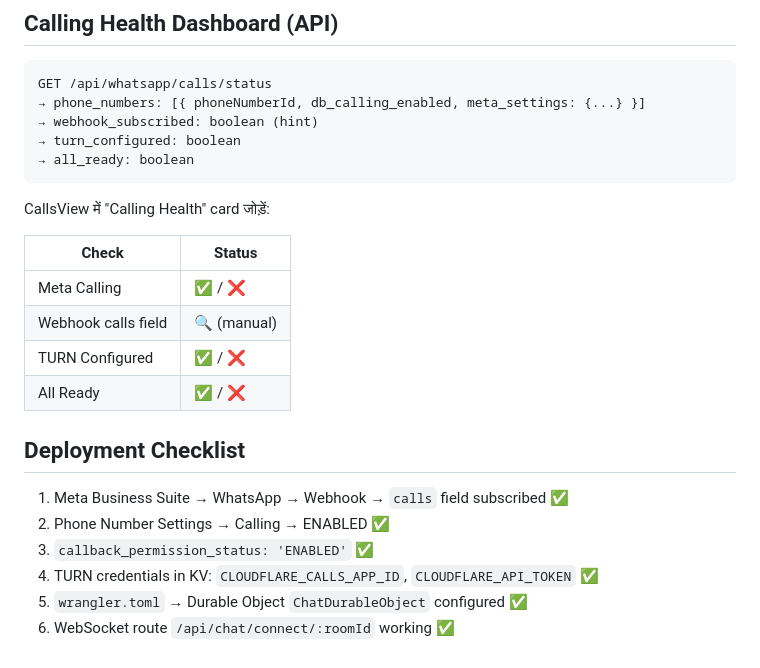
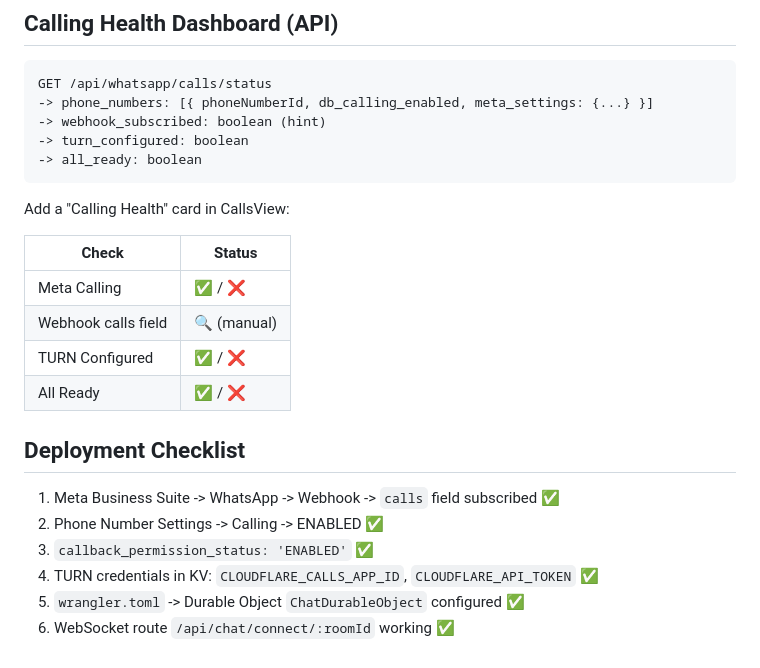
Before and after one commit to NavaSanganakah-Multiventures/dheetantra-social-crm, a Markdown page: .kilo/plans/1783097520762-whatsapp-realtime-calling-plan.md, the part around one of its changes. Rendered like a GitHub page.

````diff
--- a/.kilo/plans/1783097520762-whatsapp-realtime-calling-plan.md
+++ b/.kilo/plans/1783097520762-whatsapp-realtime-calling-plan.md
@@ -164,13 +164,13 @@ Check DB for same caller_number with status='ringing' in last 60s
 
 ```
 GET /api/whatsapp/calls/status
-→ phone_numbers: [{ phoneNumberId, db_calling_enabled, meta_settings: {...} }]
-→ webhook_subscribed: boolean (hint)
-→ turn_configured: boolean
-→ all_ready: boolean
+-> phone_numbers: [{ phoneNumberId, db_calling_enabled, meta_settings: {...} }]
+-> webhook_subscribed: boolean (hint)
+-> turn_configured: boolean
+-> all_ready: boolean
 ```
 
-CallsView में "Calling Health" card जोड़ें:
+Add a "Calling Health" card in CallsView:
 
 | Check | Status |
 |-------|--------|
@@ -181,9 +181,9 @@ CallsView में "Calling Health" card जोड़ें:
 
 ## Deployment Checklist
 
-1. Meta Business Suite → WhatsApp → Webhook → `calls` field subscribed ✅
-2. Phone Number Settings → Calling → ENABLED ✅
+1. Meta Business Suite -> WhatsApp -> Webhook -> `calls` field subscribed ✅
+2. Phone Number Settings -> Calling -> ENABLED ✅
 3. `callback_permission_status: 'ENABLED'` ✅
 4. TURN credentials in KV: `CLOUDFLARE_CALLS_APP_ID`, `CLOUDFLARE_API_TOKEN` ✅
-5. `wrangler.toml` → Durable Object `ChatDurableObject` configured ✅
+5. `wrangler.toml` -> Durable Object `ChatDurableObject` configured ✅
 6. WebSocket route `/api/chat/connect/:roomId` working ✅
````
Also changed, not shown: other parts of .kilo/plans/1783097520762-whatsapp-realtime-calling-plan.md (+42 -42 lines).
